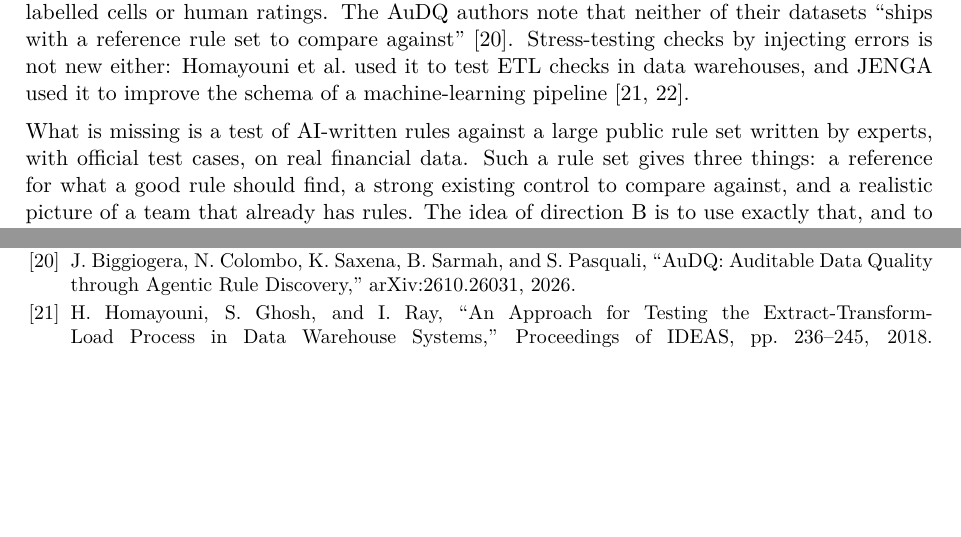
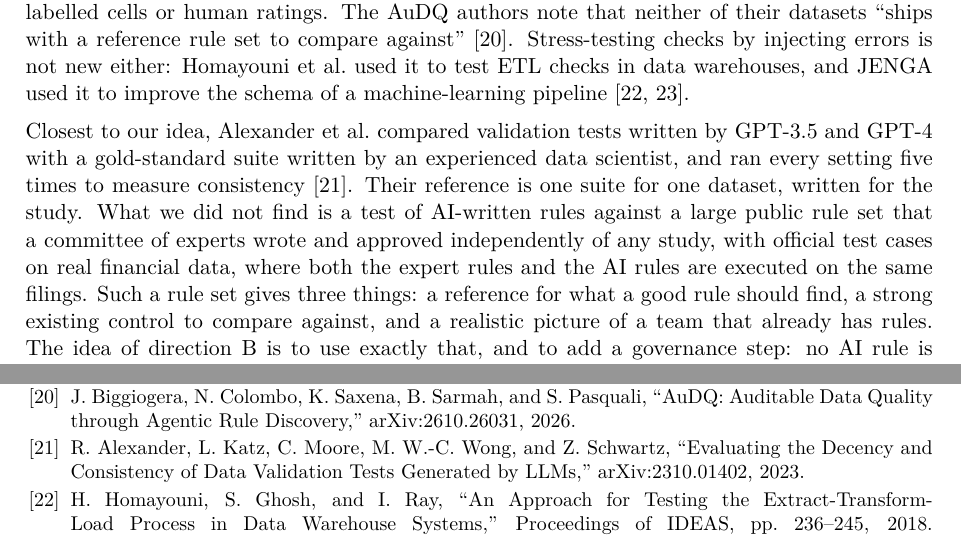
Before and after one commit to oosterbaanvu/masterthesis_direction3_pilot, a LaTeX document (docs/proposals/two_directions.tex): two parts of pages 5 and 12 of 13, joined at a grey line, cut so that both start at the same text, the shorter picture padded with empty space. Compiled offline with pdfLaTeX.

Commit message:
Correct novelty claims in the proposal overview: cite Alexander et al. for gold-standard comparison and repeated runs
Co-Authored-By: Claude Opus 5.5 <noreply@anthropic.com>
Claude-Session: https://claude.ai/code/session_01X4DksQmujonyySyrsfFivA

```diff
--- a/docs/proposals/two_directions.tex
+++ b/docs/proposals/two_directions.tex
@@ -138,7 +138,7 @@ Suppose a credit team wants to use the financial statements that business client
 
 Writing rules with language models is not new. LeDQeR generates rules from erroneous records and filters out rules that misfire on clean data \cite{ledqer}. Akella et al.\ let a model write Python validators with retrieval and guardrails \cite{akella}. AuDQ lets agents discover rules for banking and retail data, which human reviewers then rate \cite{audq}. These studies judge generated rules against labelled cells or human ratings. The AuDQ authors note that neither of their datasets ``ships with a reference rule set to compare against'' \cite{audq}. Stress-testing checks by injecting errors is not new either: Homayouni et al.\ used it to test ETL checks in data warehouses, and JENGA used it to improve the schema of a machine-learning pipeline \cite{homayouni,jenga}.
 
-What is missing is a test of AI-written rules against a large public rule set written by experts, with official test cases, on real financial data. Such a rule set gives three things: a reference for what a good rule should find, a strong existing control to compare against, and a realistic picture of a team that already has rules. The idea of direction B is to use exactly that, and to add a governance step: no AI rule is used until it has passed a stress test, an alert limit and a human decision. This step is needed because automatically found rules are often wrong. Martin et al.\ found that the share of false constraints produced by discovery algorithms is ``rarely below 95\%'' \cite{martin}, and people tend to accept automated suggestions too easily \cite{parasuraman}.
+Closest to our idea, Alexander et al.\ compared validation tests written by GPT-3.5 and GPT-4 with a gold-standard suite written by an experienced data scientist, and ran every setting five times to measure consistency \cite{alexander}. Their reference is one suite for one dataset, written for the study. What we did not find is a test of AI-written rules against a large public rule set that a committee of experts wrote and approved independently of any study, with official test cases on real financial data, where both the expert rules and the AI rules are executed on the same filings. Such a rule set gives three things: a reference for what a good rule should find, a strong existing control to compare against, and a realistic picture of a team that already has rules. The idea of direction B is to use exactly that, and to add a governance step: no AI rule is used until it has passed a stress test, an alert limit and a human decision. This step is needed because automatically found rules are often wrong. Martin et al.\ found that the share of false constraints produced by discovery algorithms is ``rarely below 95\%'' \cite{martin}, and people tend to accept automated suggestions too easily \cite{parasuraman}.
 
 \subsection{Data: SEC filings and the DQC rules}
 
@@ -365,6 +365,8 @@ Both pilots are small. The second pilot used two small models on a normal proces
 
 \bibitem{audq} J. Biggiogera, N. Colombo, K. Saxena, B. Sarmah, and S. Pasquali, ``AuDQ: Auditable Data Quality through Agentic Rule Discovery,'' arXiv:2610.26031, 2026.
 
+\bibitem{alexander} R. Alexander, L. Katz, C. Moore, M. W.-C. Wong, and Z. Schwartz, ``Evaluating the Decency and Consistency of Data Validation Tests Generated by LLMs,'' arXiv:2310.01402, 2023.
+
 \bibitem{homayouni} H. Homayouni, S. Ghosh, and I. Ray, ``An Approach for Testing the Extract-Transform-Load Process in Data Warehouse Systems,'' Proceedings of IDEAS, pp. 236--245, 2018. doi:10.1145/3216122.3216149.
 
 \bibitem{jenga} S. Schelter, T. Rukat, and F. Biessmann, ``JENGA: A Framework to Study the Impact of Data Errors on the Predictions of Machine Learning Models,'' Proceedings of EDBT, pp. 529--534, 2021.
```
Also changed, not shown: docs/proposals/two_directions.pdf, docs/proposals/two_directions.tex (4 more changed lines).
